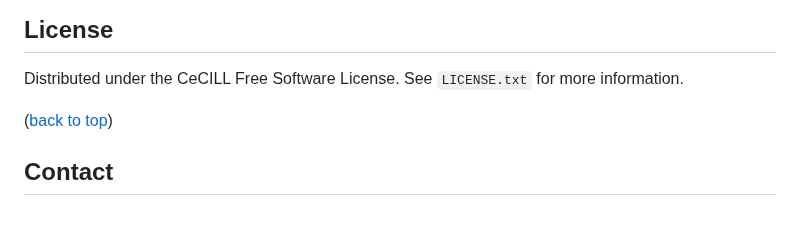
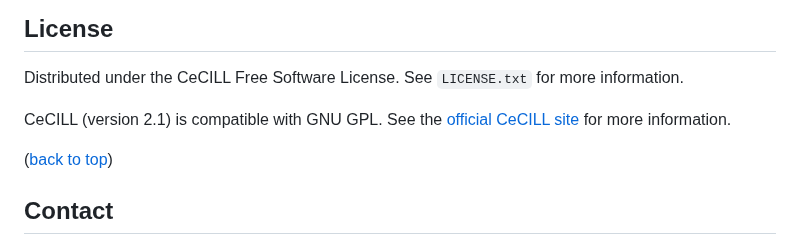
Before and after one commit to ellfran-7/cluefish, a Markdown page: README.md, the part around the change. GitHub-like rendering; blank space fills up the shorter version.

Commit message:
chore: add statement for GPL compatability

```diff
--- a/README.md
+++ b/README.md
@@ -215,6 +215,8 @@ If you have a suggestion that would make this better, please fork the repo and c
 
 Distributed under the CeCILL Free Software License. See `LICENSE.txt` for more information.
 
+CeCILL (version 2.1) is compatible with GNU GPL. See the [official CeCILL site](http://www.cecill.eu/index.en.html) for more information.
+
 <p align="right">
 
 (<a href="#readme-top">back to top</a>)
```
